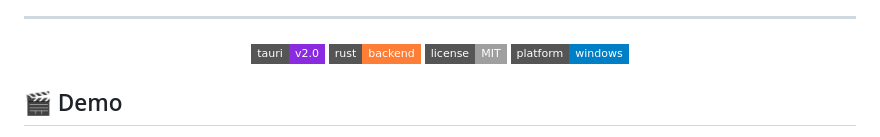
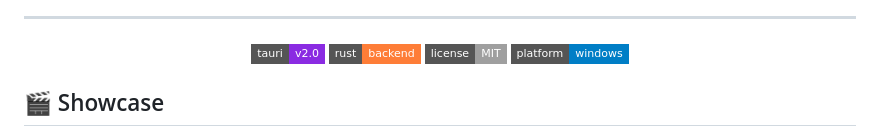
Before and after one commit to Andrew-0807/lumina, a Markdown page: README.md, the part around one of its changes. Rendered like a GitHub page; badges without logos.

Commit message:
Fix inline video source, rename to Showcase
Co-Authored-By: Claude Opus 4.8 <noreply@anthropic.com>

```diff
--- a/README.md
+++ b/README.md
@@ -17,7 +17,7 @@
 
 </div>
 
-## 🎬 Demo
+## 🎬 Showcase
 
 <div align="center">
 
```
Also changed, not shown: other parts of README.md (+3 -1 lines).
